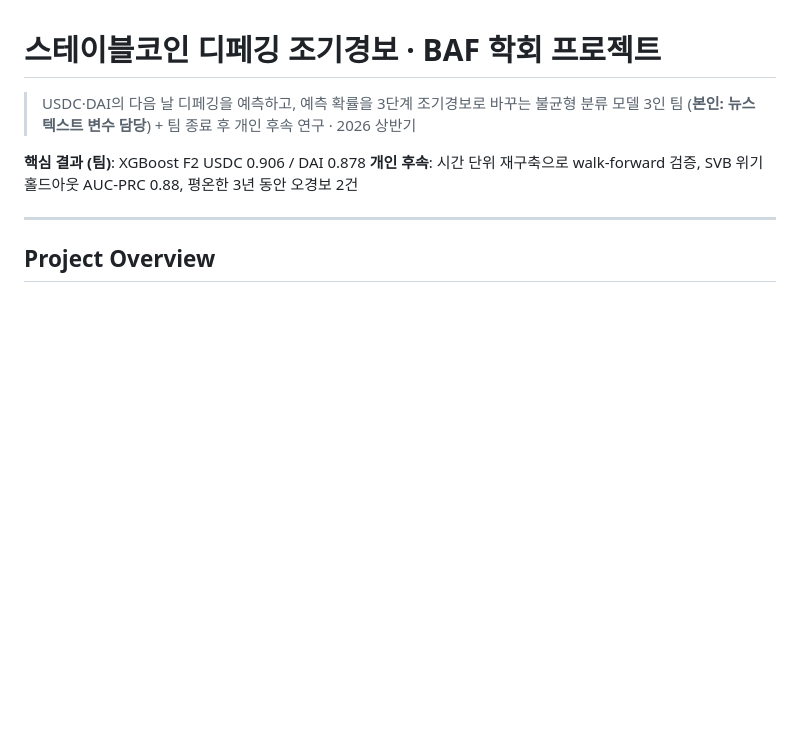
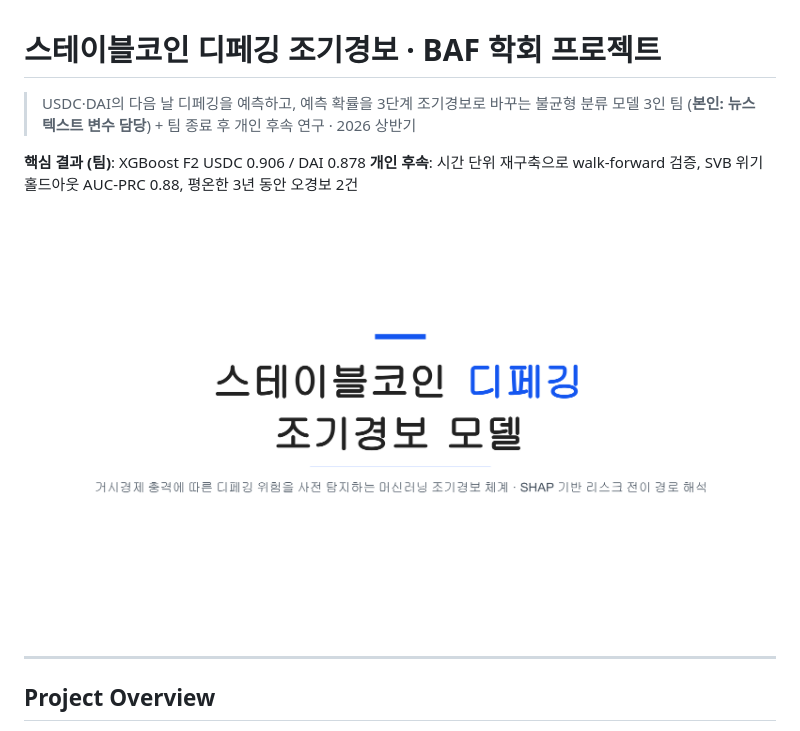
Before and after one commit to hyunjun216/stablecoin-depegging-early-warning, a Markdown page: README.md, the part around the change. GitHub-like rendering; pictures changed too: images/01_cover.png (added); blank space fills up the shorter version.

Commit message:
발표 표지 추가

```diff
--- a/README.md
+++ b/README.md
@@ -5,6 +5,8 @@
 
 **핵심 결과 (팀)**: XGBoost F2 USDC 0.906 / DAI 0.878
 **개인 후속**: 시간 단위 재구축으로 walk-forward 검증, SVB 위기 홀드아웃 AUC-PRC 0.88, 평온한 3년 동안 오경보 2건
+
+![표지](images/01_cover.png)
 
 ---
 
```
